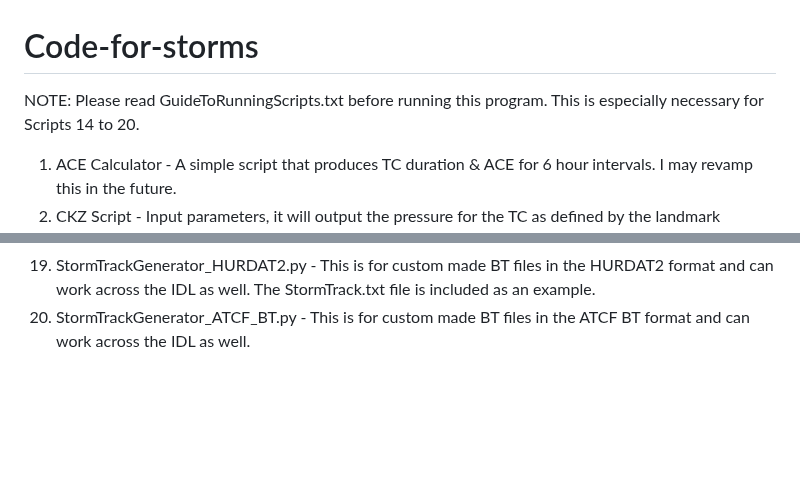
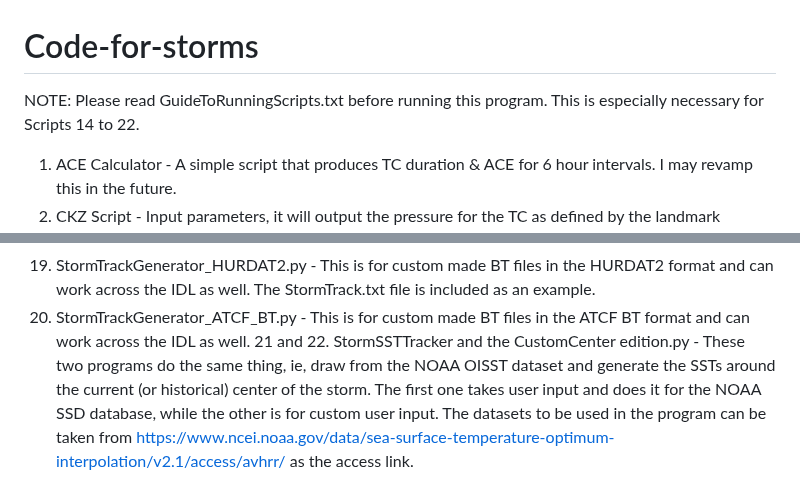
Before and after one commit to Sohum09/Code-for-storms, a Markdown page: README.md, 2 parts joined by grey strips. Drawn GitHub-style; blank space fills up the shorter version.

```diff
--- a/README.md
+++ b/README.md
@@ -1,6 +1,6 @@
 # Code-for-storms
 
-NOTE: Please read GuideToRunningScripts.txt before running this program. This is especially necessary for Scripts 14 to 20.
+NOTE: Please read GuideToRunningScripts.txt before running this program. This is especially necessary for Scripts 14 to 22.
 
 1. ACE Calculator - A simple script that produces TC duration & ACE for 6 hour intervals. I may revamp this in the future.
 2. CKZ Script - Input parameters, it will output the pressure for the TC as defined by the landmark Courtney 2009 paper.
@@ -23,3 +23,4 @@ Since the script uses a file as input, I have enclosed the For storms.txt file t
 18. IBTRACS_BT_READER_IDL.py - The much awaited fix which does the same as the previous entry but now also supports IDL crossover storms.
 19. StormTrackGenerator_HURDAT2.py - This is for custom made BT files in the HURDAT2 format and can work across the IDL as well. The StormTrack.txt file is included as an example.
 20. StormTrackGenerator_ATCF_BT.py - This is for custom made BT files in the ATCF BT format and can work across the IDL as well.
+21 and 22. StormSSTTracker and the CustomCenter edition.py - These two programs do the same thing, ie, draw from the NOAA OISST dataset and generate the SSTs around the current (or historical) center of the storm. The first one takes user input and does it for the NOAA SSD database, while the other is for custom user input. The datasets to be used in the program can be taken from https://www.ncei.noaa.gov/data/sea-surface-temperature-optimum-interpolation/v2.1/access/avhrr/ as the access link.
```
